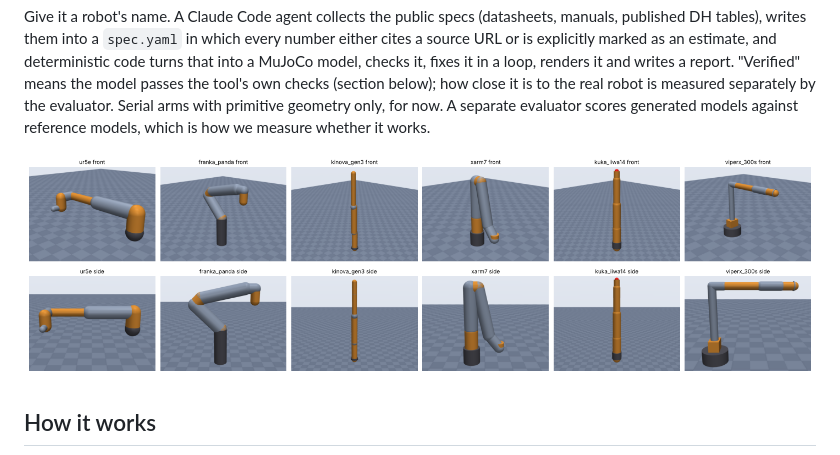
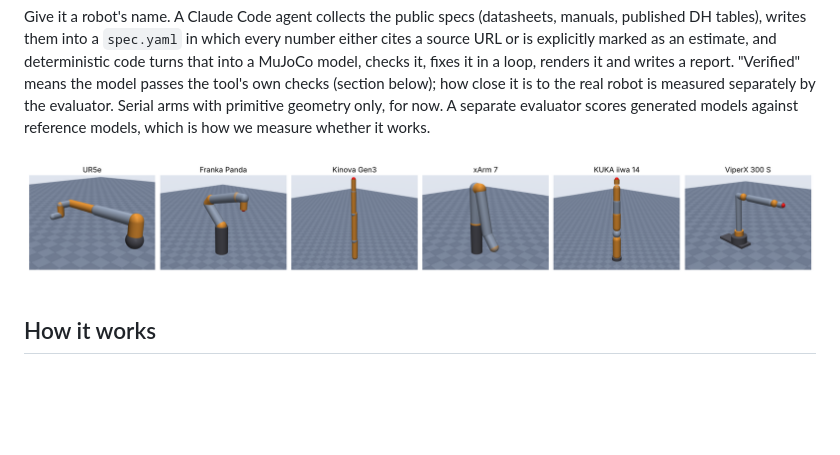
Before and after one commit to c-cheng10/sim-anything, a Markdown page: README.md, the part around the change. Drawn GitHub-style; pictures changed too: docs/img/dev_set.png (added), docs/img/round0_sheet.png (deleted); blank space fills up the shorter version.

Commit message:
Show the round 1 dev set renders in the README

```diff
--- a/README.md
+++ b/README.md
@@ -13,7 +13,7 @@ only, for now.
 A separate evaluator scores generated models against reference models, which is
 how we measure whether it works.
 
-![Six arms generated blind from public specs](docs/img/round0_sheet.png)
+![Six arms generated blind from public specs (round 1, home poses)](docs/img/dev_set.png)
 
 ## How it works
 
```
